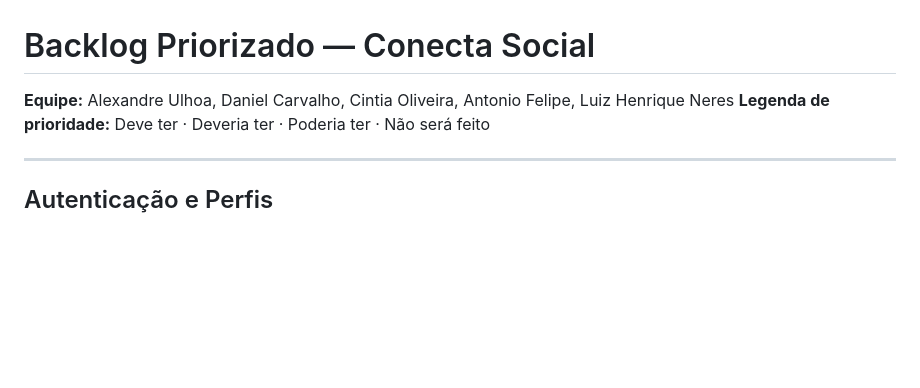
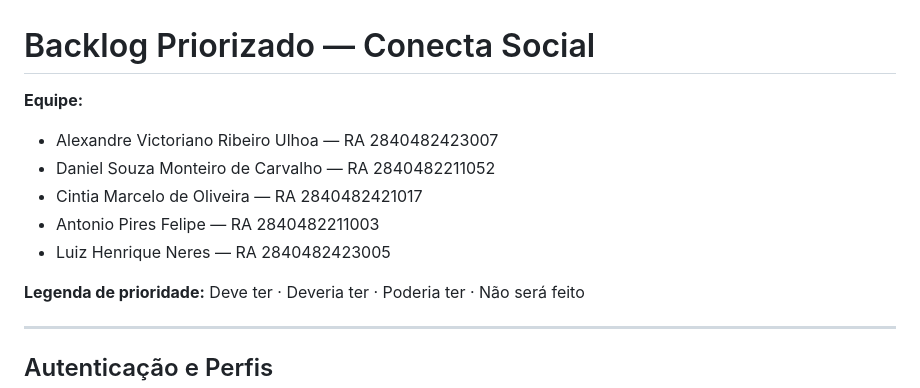
Before and after one commit to Antonio-pf/projeto-eng-soft, a Markdown page: docs/backlog.md, the part around the change. GitHub-like rendering; blank space fills up the shorter version.

Commit message:
docs: ajustado formatação

```diff
--- a/docs/backlog.md
+++ b/docs/backlog.md
@@ -1,6 +1,12 @@
 # Backlog Priorizado — Conecta Social
 
-**Equipe:** Alexandre Ulhoa, Daniel Carvalho, Cintia Oliveira, Antonio Felipe, Luiz Henrique Neres
+**Equipe:**
+- Alexandre Victoriano Ribeiro Ulhoa — RA 2840482423007
+- Daniel Souza Monteiro de Carvalho — RA 2840482211052
+- Cintia Marcelo de Oliveira — RA 2840482421017
+- Antonio Pires Felipe — RA 2840482211003
+- Luiz Henrique Neres — RA 2840482423005
+
 **Legenda de prioridade:** Deve ter · Deveria ter · Poderia ter · Não será feito
 
 ---
```
